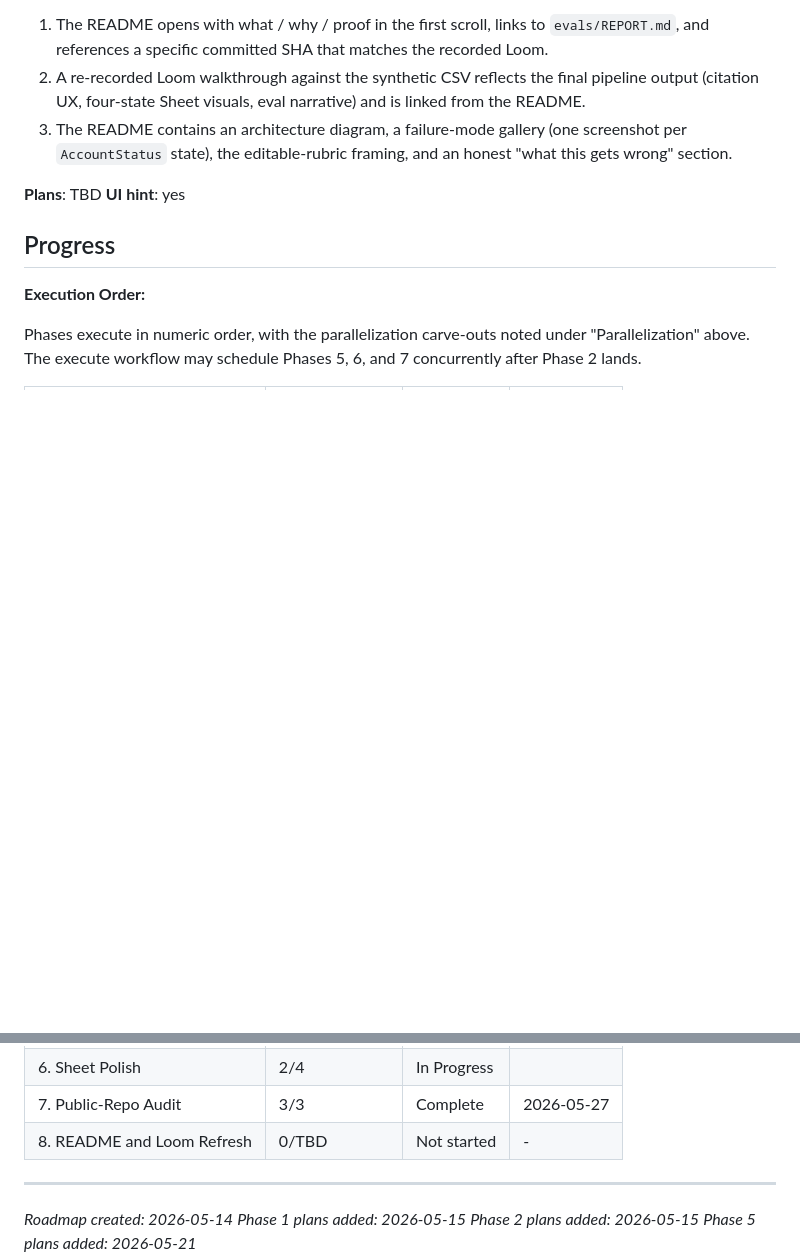
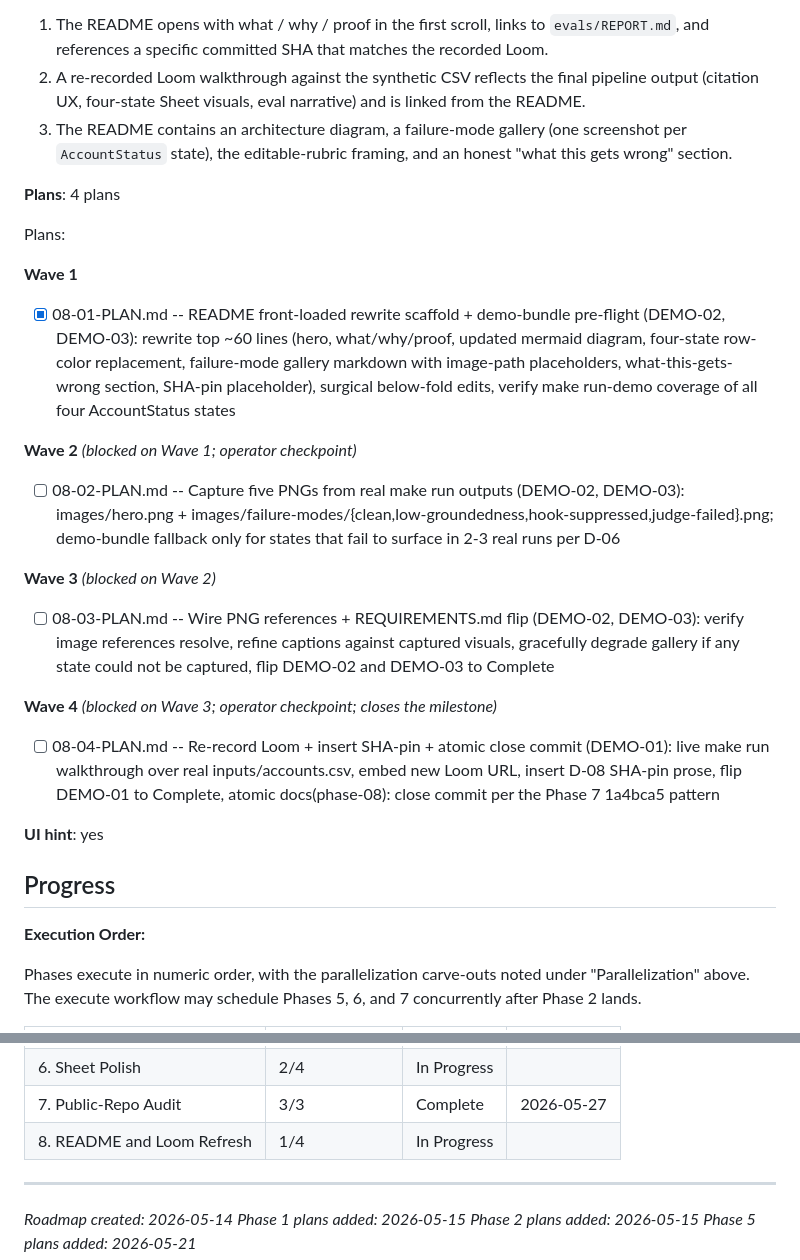
Before and after one commit to pjnhek/poc_scraper, a Markdown page: .planning/ROADMAP.md, 2 parts joined by grey strips. GitHub-like rendering; blank space fills up the shorter version.

```diff
--- a/.planning/ROADMAP.md
+++ b/.planning/ROADMAP.md
@@ -232,7 +232,26 @@ Plans:
   2. A re-recorded Loom walkthrough against the synthetic CSV reflects the final pipeline output (citation UX, four-state Sheet visuals, eval narrative) and is linked from the README.
   3. The README contains an architecture diagram, a failure-mode gallery (one screenshot per `AccountStatus` state), the editable-rubric framing, and an honest "what this gets wrong" section.
 
-**Plans**: TBD
+**Plans**: 4 plans
+
+Plans:
+
+**Wave 1**
+
+- [x] 08-01-PLAN.md -- README front-loaded rewrite scaffold + demo-bundle pre-flight (DEMO-02, DEMO-03): rewrite top ~60 lines (hero, what/why/proof, updated mermaid diagram, four-state row-color replacement, failure-mode gallery markdown with image-path placeholders, what-this-gets-wrong section, SHA-pin placeholder), surgical below-fold edits, verify make run-demo coverage of all four AccountStatus states
+
+**Wave 2** *(blocked on Wave 1; operator checkpoint)*
+
+- [ ] 08-02-PLAN.md -- Capture five PNGs from real make run outputs (DEMO-02, DEMO-03): images/hero.png + images/failure-modes/{clean,low-groundedness,hook-suppressed,judge-failed}.png; demo-bundle fallback only for states that fail to surface in 2-3 real runs per D-06
+
+**Wave 3** *(blocked on Wave 2)*
+
+- [ ] 08-03-PLAN.md -- Wire PNG references + REQUIREMENTS.md flip (DEMO-02, DEMO-03): verify image references resolve, refine captions against captured visuals, gracefully degrade gallery if any state could not be captured, flip DEMO-02 and DEMO-03 to Complete
+
+**Wave 4** *(blocked on Wave 3; operator checkpoint; closes the milestone)*
+
+- [ ] 08-04-PLAN.md -- Re-record Loom + insert SHA-pin + atomic close commit (DEMO-01): live make run walkthrough over real inputs/accounts.csv, embed new Loom URL, insert D-08 SHA-pin prose, flip DEMO-01 to Complete, atomic docs(phase-08): close commit per the Phase 7 1a4bca5 pattern
+
 **UI hint**: yes
 
 ## Progress
@@ -250,7 +269,7 @@ Phases execute in numeric order, with the parallelization carve-outs noted under
 | 5. Failure-Mode Hardening | 4/4 | Complete   | 2026-05-22 |
 | 6. Sheet Polish | 2/4 | In Progress|  |
 | 7. Public-Repo Audit | 3/3 | Complete   | 2026-05-27 |
-| 8. README and Loom Refresh | 0/TBD | Not started | - |
+| 8. README and Loom Refresh | 1/4 | In Progress|  |
 
 ---
 *Roadmap created: 2026-05-14*
```
Also changed, not shown: .planning/STATE.md (+16 -12 lines), 1 other file.
